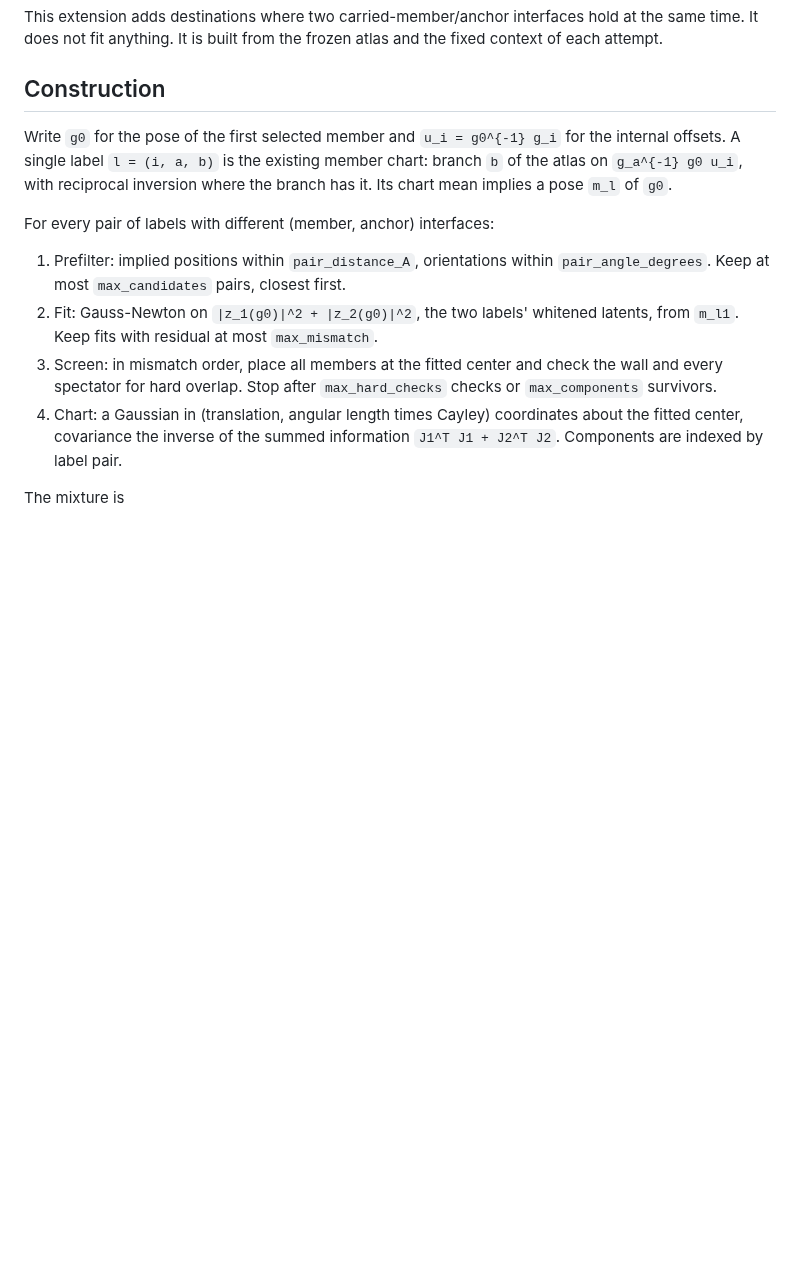
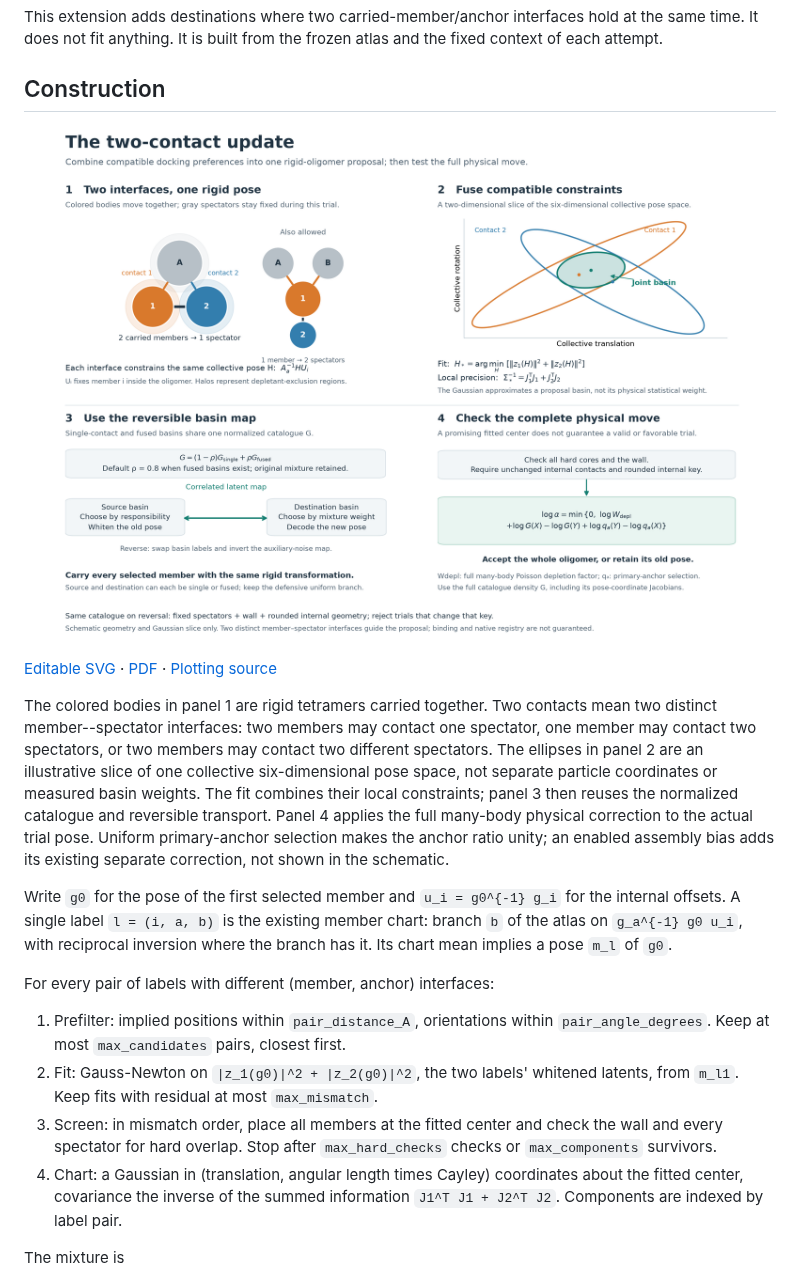
Before and after one commit to jglaser/tetramer-mc, a Markdown page: docs/oligomer-proposal.md, the part around the change. Rendered like a GitHub page; pictures changed too: docs/assets/two-contact-update.png (added); blank space fills up the shorter version.

Commit message:
add schematic

```diff
--- a/docs/oligomer-proposal.md
+++ b/docs/oligomer-proposal.md
@@ -22,6 +22,23 @@ hold at the same time. It does not fit anything. It is built from the frozen
 atlas and the fixed context of each attempt.
 
 ## Construction
+
+![Schematic of the two-contact update](assets/two-contact-update.png)
+
+[Editable SVG](assets/two-contact-update.svg) ·
+[PDF](assets/two-contact-update.pdf) ·
+[Plotting source](../tools/plot_two_contact_update.py)
+
+The colored bodies in panel 1 are rigid tetramers carried together. Two contacts
+mean two distinct member--spectator interfaces: two members may contact one
+spectator, one member may contact two spectators, or two members may contact
+two different spectators. The ellipses in panel 2 are an illustrative slice of
+one collective six-dimensional pose space, not separate particle coordinates
+or measured basin weights. The fit combines their local constraints; panel 3
+then reuses the normalized catalogue and reversible transport. Panel 4 applies
+the full many-body physical correction to the actual trial pose. Uniform
+primary-anchor selection makes the anchor ratio unity; an enabled assembly
+bias adds its existing separate correction, not shown in the schematic.
 
 Write `g0` for the pose of the first selected member and `u_i = g0^{-1} g_i`
 for the internal offsets. A single label `l = (i, a, b)` is the existing member
```
Also changed, not shown: 5 other files.
